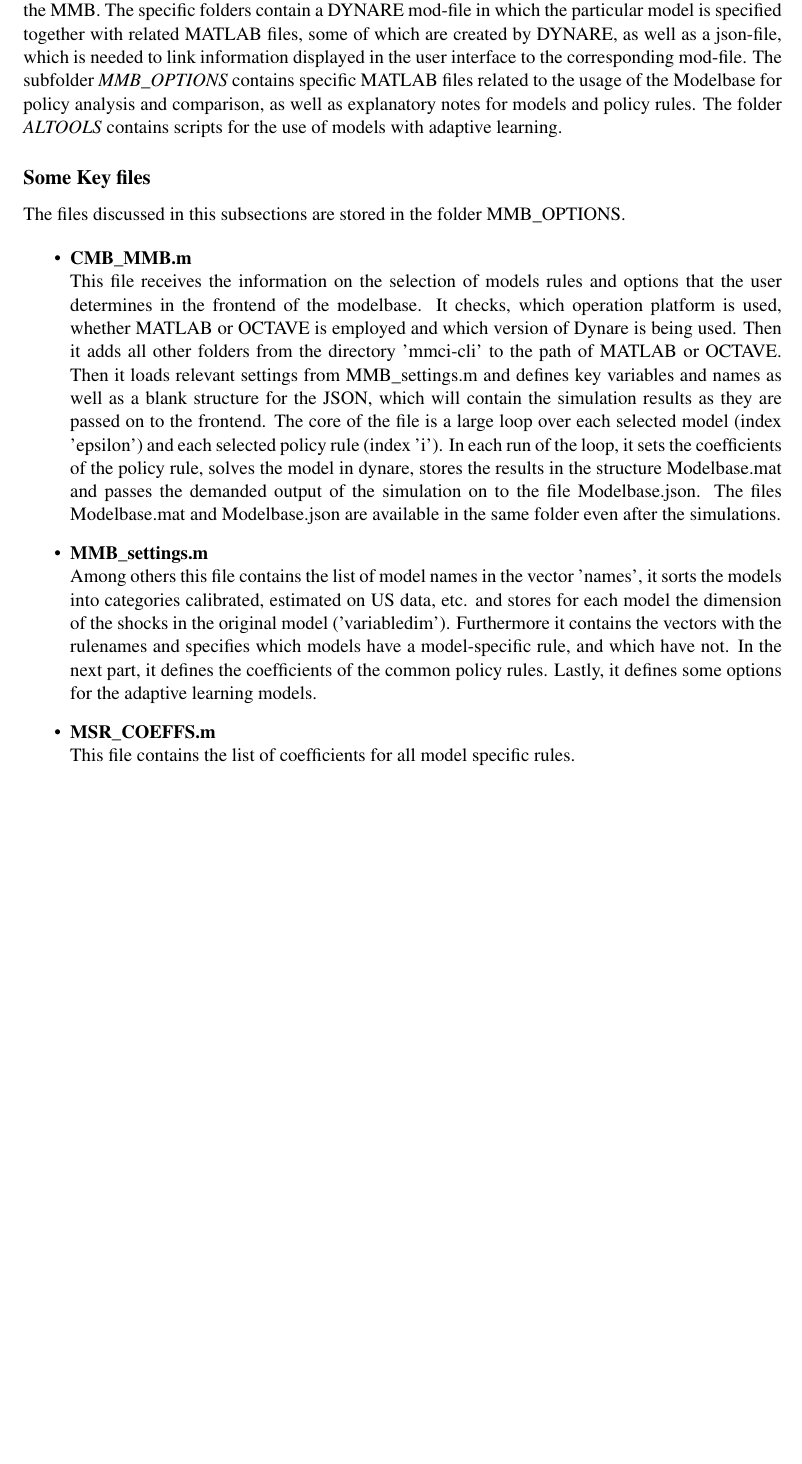
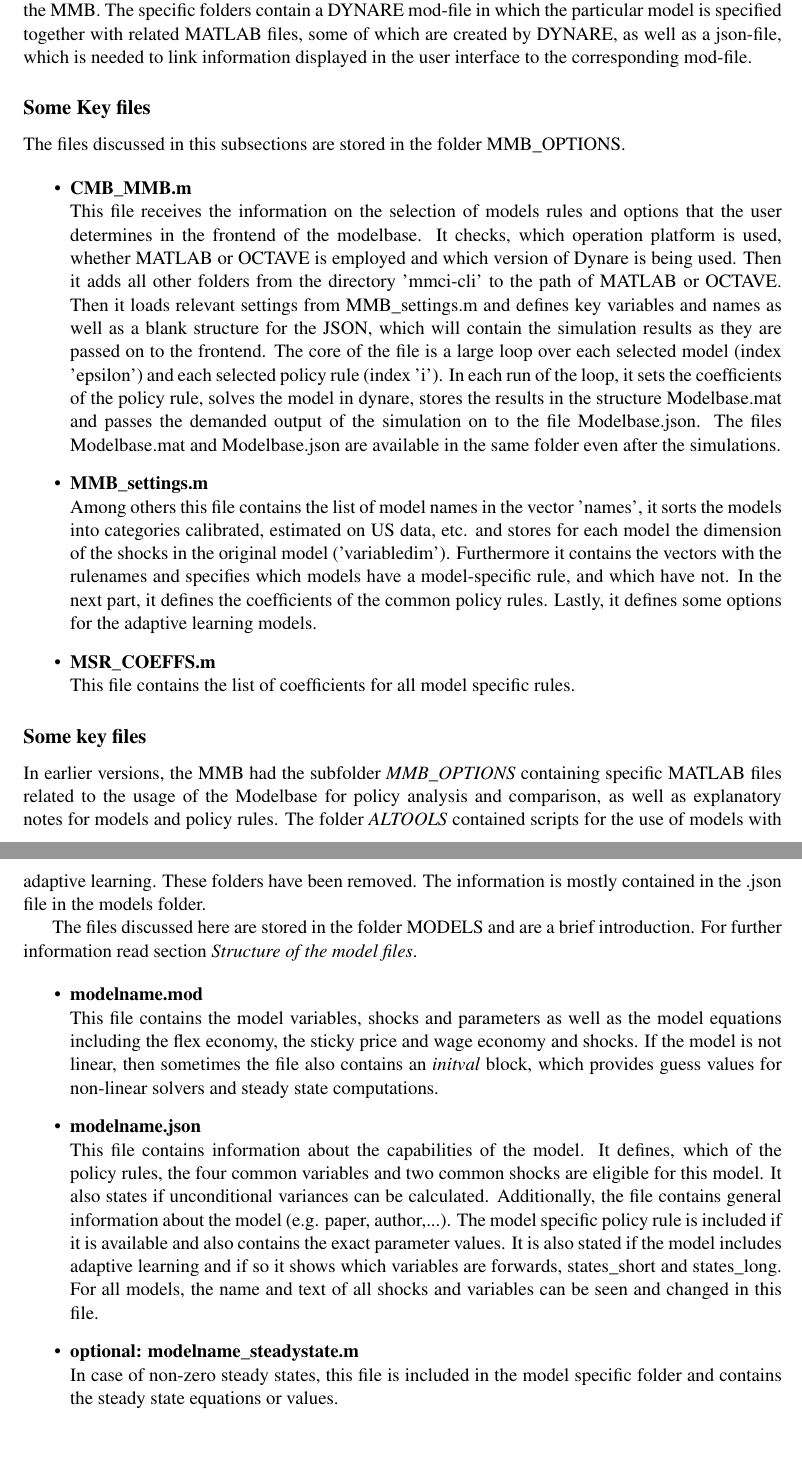
Before and after one commit to JTWendelborn/MMB_userguide, a LaTeX document (UserGuideMMB.tex, which reads MMBstructure.tex): part of page 11 of 16 before the commit and two parts of pages 11 and 12 of 16 after it, the two joined at a grey line, cut so that both start at the same text, the shorter picture padded with empty space. Compiled offline with pdfLaTeX.

Commit message:
esp . MMBstructure revised

```diff
--- a/MMBstructure.tex
+++ b/MMBstructure.tex
@@ -3,8 +3,8 @@
 \subsection*{Key Folders}
 
 Your installation of the MMB 3.1 contains a subdirectory 'resources/app/dist/electron/static/mmci-cli', which contains the .m-files and .mod-files for the models, rules and options being used in the comparison exercises.
-The subfolder \textit{MODELS} contains a specific folder for every model included in the MMB. The specific folders contain a  DYNARE mod-file in which the particular model is specified together with related MATLAB files, some of which are created by DYNARE, as well as a json-file, which is needed to link information displayed in the user interface to the corresponding mod-file. The subfolder \textit{MMB\_OPTIONS} contains specific MATLAB files related to the usage of the Modelbase for policy analysis and comparison, as well as explanatory notes for models and policy rules. The folder
-\textit{ALTOOLS} contains scripts for the use of models with adaptive learning.
+The subfolder \textit{MODELS} contains a specific folder for every model included in the MMB. The specific folders contain a  DYNARE mod-file in which the particular model is specified together with related MATLAB files, some of which are created by DYNARE, as well as a json-file, which is needed to link information displayed in the user interface to the corresponding mod-file.
+%The subfolder \textit{MMB\_OPTIONS} contains specific MATLAB files related to the usage of the Modelbase for policy analysis and comparison, as well as explanatory notes for models and policy rules. The folder \textit{ALTOOLS} contains scripts for the use of models with adaptive learning.
 
 \subsection*{Some Key files}
 The files discussed in this subsections are stored in the folder MMB\_OPTIONS.
@@ -17,3 +17,21 @@
 \item \textbf{MSR\_COEFFS.m}\\
 This file contains the list of coefficients for all model specific rules.
 \end{itemize}
+
+
+%Instead of the version above, I suggest to use this text:
+
+\subsection*{Some key files}
+In earlier versions, the MMB had the subfolder \textit{MMB\_OPTIONS} containing specific MATLAB files related to the usage of the Modelbase for policy analysis and comparison, as well as explanatory notes for models and policy rules. The folder \textit{ALTOOLS} contained scripts for the use of models with adaptive learning. These folders have been removed. The information is mostly contained in the .json file in the models folder.
+
+The files discussed here are stored in the folder MODELS and are a brief introduction. For further information read section \textit{Structure of the model files}.
+%Cross reference if time allows
+
+\begin{itemize}
+\item \textbf{modelname.mod}\\
+This file contains the model variables, shocks and parameters as well as the model equations including the flex economy, the sticky price and wage economy and shocks. If the model is not linear, then sometimes the file also contains an \textit{initval} block, which provides guess values for non-linear solvers and steady state computations.
+\item \textbf{modelname.json}\\
+This file contains information about the capabilities of the model. It defines, which of the policy rules, the four common variables and two common shocks are eligible for this model. It also states if unconditional variances can be calculated. Additionally, the file contains general information about the model (e.g. paper, author,...). The model specific policy rule is included if it is available and also contains the exact parameter values. It is also stated if the model includes adaptive learning and if so it shows which variables are forwards, states\_short and states\_long. For all models, the name and text of all shocks and variables can be seen and changed in this file.
+\item \textbf{optional: modelname\_steadystate.m}\\
+In case of non-zero steady states, this file is included in the model specific folder and contains the steady state equations or values.
+\end{itemize}
```
Also changed, not shown: TO_DO_LIST.txt (+11 -1 lines), usingMMB.tex (+3 -3 lines), UserGuideMMB.pdf (added).
